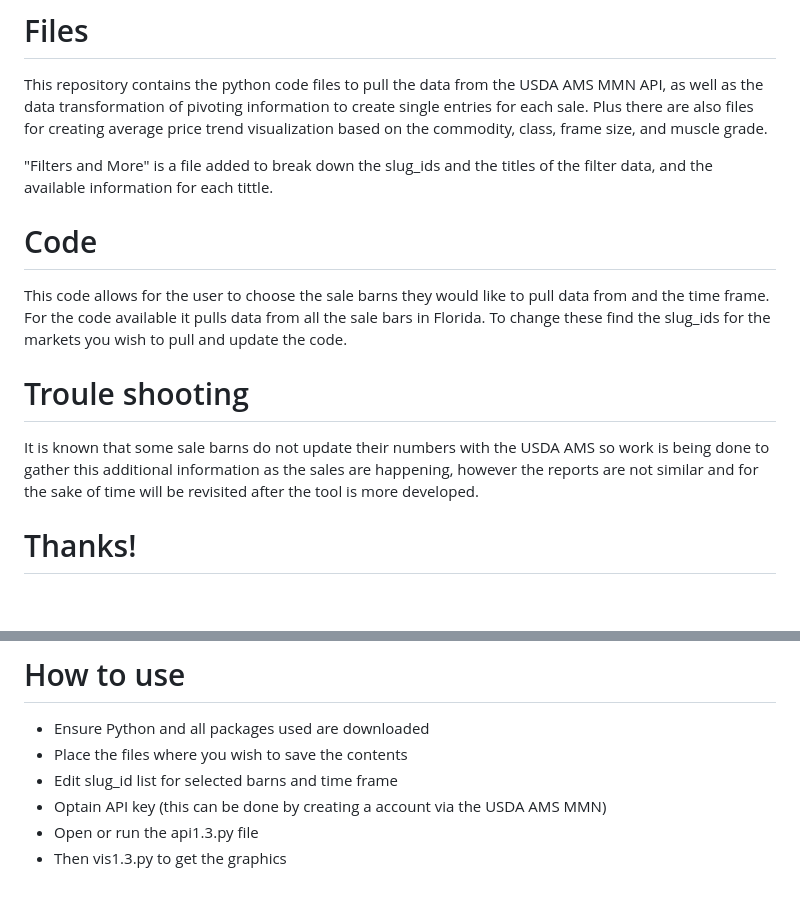
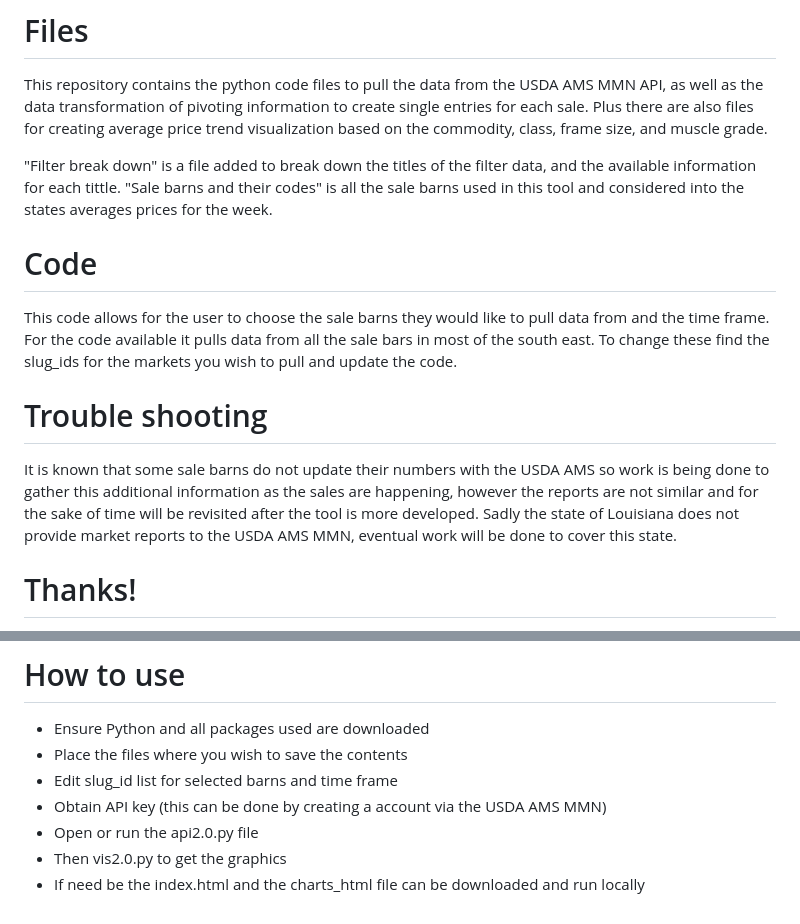
Before and after one commit to Wyatt-Haley/Cattle-Market, a Markdown page: README.md, 2 parts joined by grey strips. Rendered like a GitHub page; blank space fills up the shorter version.

Commit message:
Update README.md 2.0 version update

```diff
--- a/README.md
+++ b/README.md
@@ -7,13 +10,15 @@ Cattle market is a project using sale barn data from the United States Departmen
 # Files
 This repository contains the python code files to pull the data from the USDA AMS MMN API, as well as the data transformation of pivoting information to create single entries for each sale. Plus there are also files for creating average price trend visualization based on the commodity, class, frame size, and muscle grade.
 
-"Filters and More" is a file added to break down the slug_ids and the titles of the filter data, and the available information for each tittle.
+"Filter break down" is a file added to break down the titles of the filter data, and the available information for each tittle.
+"Sale barns and their codes" is all the sale barns used in this tool and considered into the states averages prices for the week.
 
 # Code
-This code allows for the user to choose the sale barns they would like to pull data from and the time frame. For the code available it pulls data from all the sale bars in Florida. To change these find the slug_ids for the markets you wish to pull and update the code.
+This code allows for the user to choose the sale barns they would like to pull data from and the time frame. For the code available it pulls data from all the sale bars in most of the south east. To change these find the slug_ids for the markets you wish to pull and update the code.
 
-# Troule shooting
+# Trouble shooting
 It is known that some sale barns do not update their numbers with the USDA AMS so work is being done to gather this additional information as the sales are happening, however the reports are not similar and for the sake of time will be revisited after the tool is more developed.
+Sadly the state of Louisiana does not provide market reports to the USDA AMS MMN, eventual work will be done to cover this state.
 
 # Thanks!
 Thanks for stopping by and hope this code is helpful, please write if there are any suggestion or questions!
@@ -25,6 +30,7 @@ https://mymarketnews.ams.usda.gov/
 - Ensure Python and all packages used are downloaded
 - Place the files where you wish to save the contents
 - Edit slug_id list for selected barns and time frame
-- Optain API key (this can be done by creating a account via the USDA AMS MMN)
-- Open or run the api1.3.py file
-- Then vis1.3.py to get the graphics
+- Obtain API key (this can be done by creating a account via the USDA AMS MMN)
+- Open or run the api2.0.py file
+- Then vis2.0.py to get the graphics
+- If need be the index.html and the charts_html file can be downloaded and run locally
```
Also changed, not shown: other parts of README.md (+4 -1 lines).
